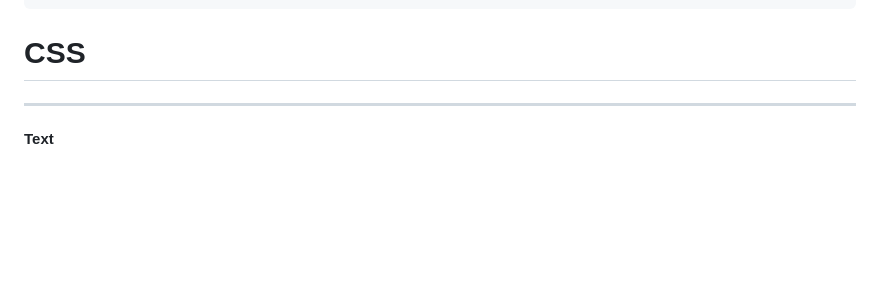
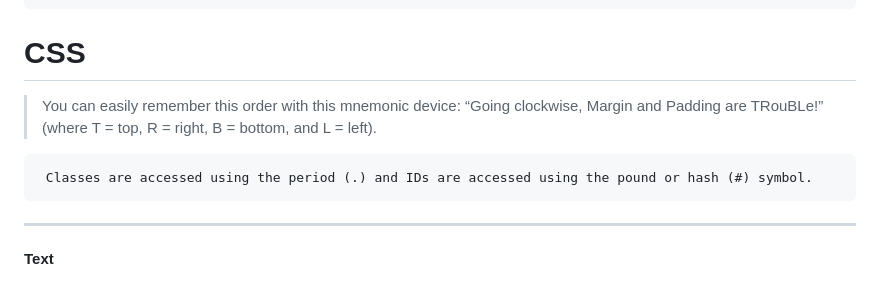
Before and after one commit to dnlsyfq/htmlcssjs_side, a Markdown page: README.md, the part around the change. Drawn GitHub-style; blank space fills up the shorter version.

````diff
--- a/README.md
+++ b/README.md
@@ -39,6 +39,13 @@
 ```
 
 # CSS
+
+> You can easily remember this order with this mnemonic device: “Going clockwise, Margin and Padding are TRouBLe!” (where T = top, R = right, B = bottom, and L = left).
+
+```
+ Classes are accessed using the period (.) and IDs are accessed using the pound or hash (#) symbol.
+```
+
 
 ---
 **Text**
````
